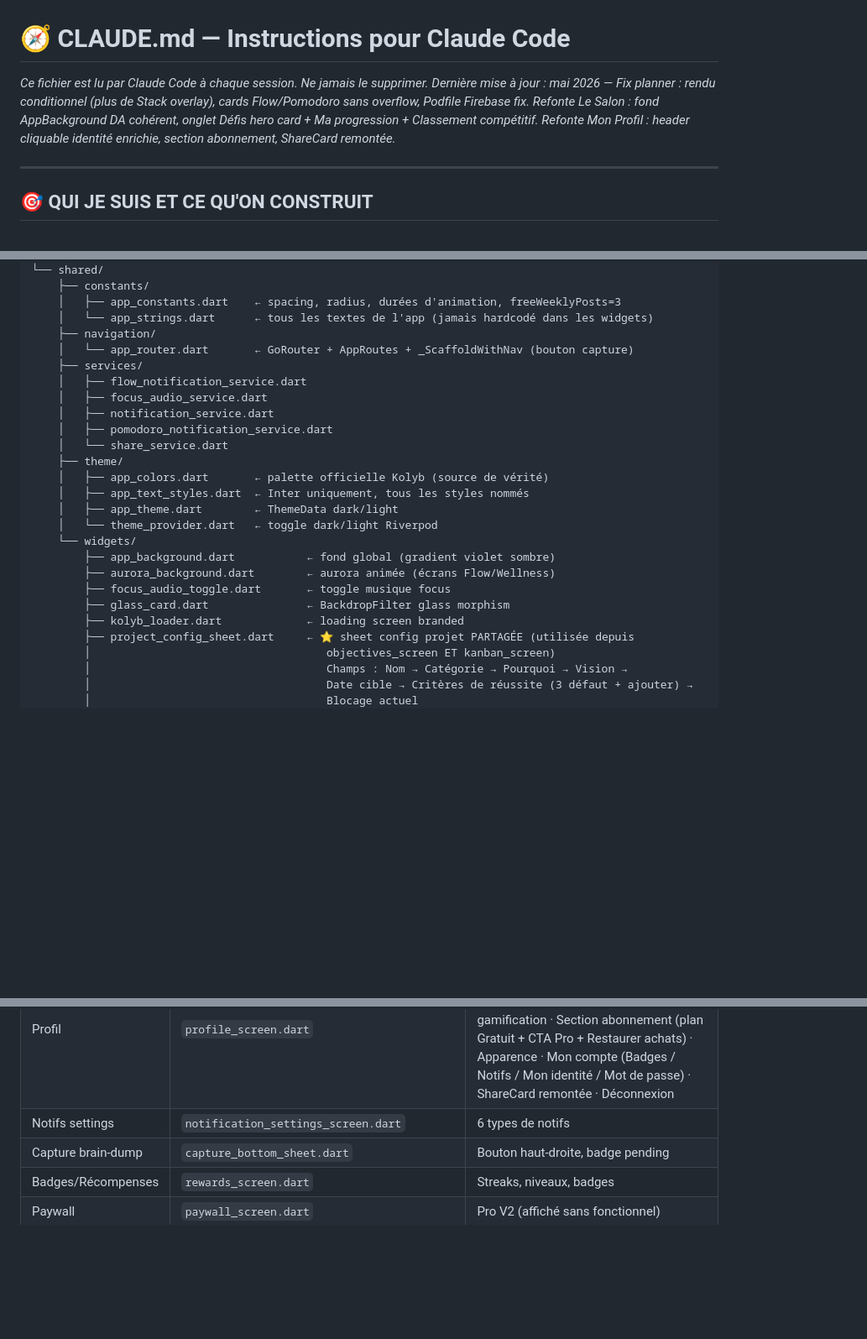
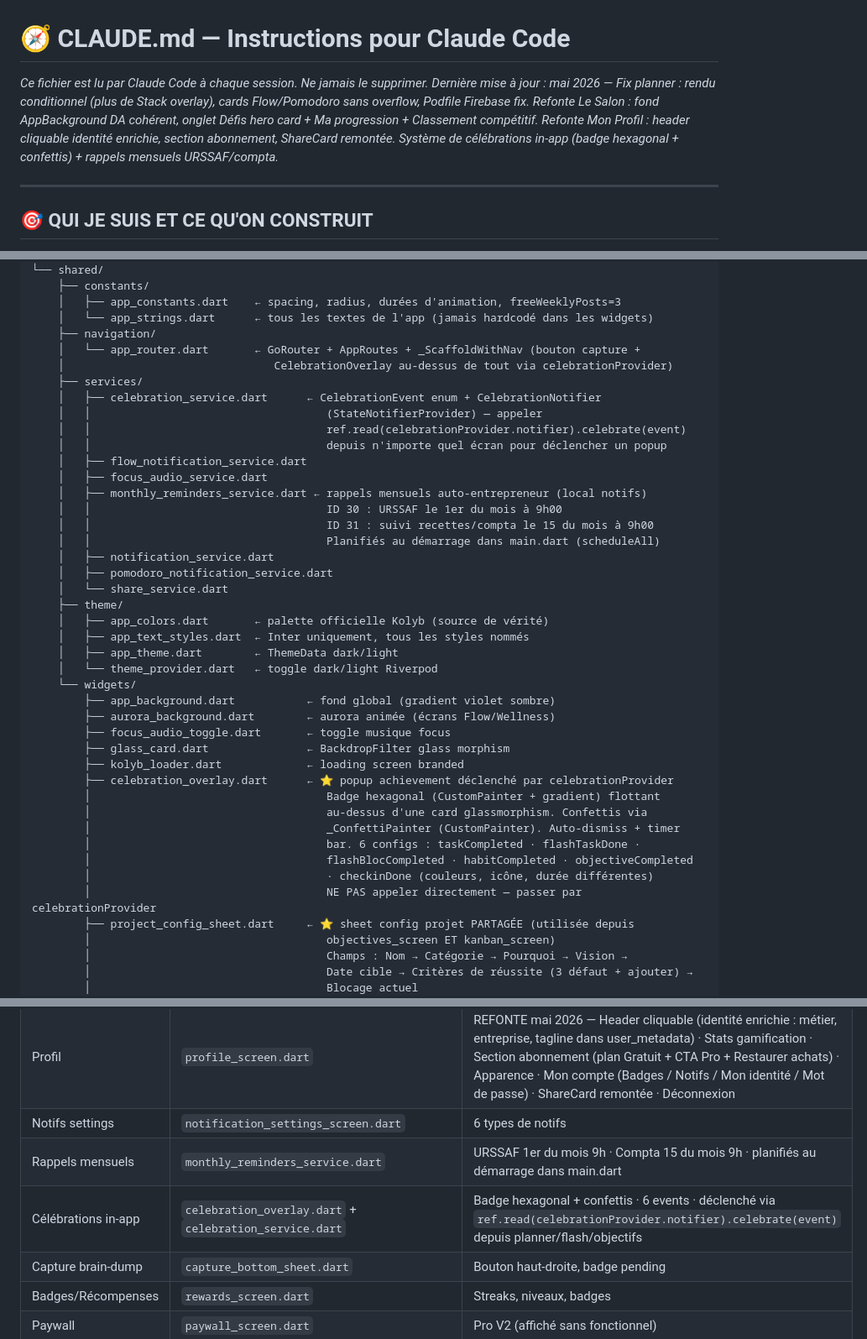
Before and after one commit to Cassandre-pdg/mon-app, a Markdown page: CLAUDE.md, 3 parts joined by grey strips. Shown at 84% size. Drawn GitHub-style; blank space fills up the shorter version.

Commit message:
docs(claude): ajout système célébrations + rappels mensuels dans CLAUDE.md
- Arborescence : celebration_service, celebration_overlay, monthly_reminders_service
- Description des 6 CelebrationEvents et du pattern d'appel via celebrationProvider
- Tableau features V1 mis à jour (2 nouvelles lignes)
- En-tête mis à jour

Co-Authored-By: Claude Sonnet 4.6 <noreply@anthropic.com>

```diff
--- a/CLAUDE.md
+++ b/CLAUDE.md
@@ -1,6 +1,6 @@
 # 🧭 CLAUDE.md — Instructions pour Claude Code
 *Ce fichier est lu par Claude Code à chaque session. Ne jamais le supprimer.*
-*Dernière mise à jour : mai 2026 — Fix planner : rendu conditionnel (plus de Stack overlay), cards Flow/Pomodoro sans overflow, Podfile Firebase fix. Refonte Le Salon : fond AppBackground DA cohérent, onglet Défis hero card + Ma progression + Classement compétitif. Refonte Mon Profil : header cliquable identité enrichie, section abonnement, ShareCard remontée.*
+*Dernière mise à jour : mai 2026 — Fix planner : rendu conditionnel (plus de Stack overlay), cards Flow/Pomodoro sans overflow, Podfile Firebase fix. Refonte Le Salon : fond AppBackground DA cohérent, onglet Défis hero card + Ma progression + Classement compétitif. Refonte Mon Profil : header cliquable identité enrichie, section abonnement, ShareCard remontée. Système de célébrations in-app (badge hexagonal + confettis) + rappels mensuels URSSAF/compta.*
 
 ---
 
@@ -267,10 +267,19 @@ flutter_app/lib/
     │   ├── app_constants.dart    ← spacing, radius, durées d'animation, freeWeeklyPosts=3
     │   └── app_strings.dart      ← tous les textes de l'app (jamais hardcodé dans les widgets)
     ├── navigation/
-    │   └── app_router.dart       ← GoRouter + AppRoutes + _ScaffoldWithNav (bouton capture)
+    │   └── app_router.dart       ← GoRouter + AppRoutes + _ScaffoldWithNav (bouton capture +
+    │                                CelebrationOverlay au-dessus de tout via celebrationProvider)
     ├── services/
+    │   ├── celebration_service.dart      ← CelebrationEvent enum + CelebrationNotifier
+    │   │                                    (StateNotifierProvider) — appeler
+    │   │                                    ref.read(celebrationProvider.notifier).celebrate(event)
+    │   │                                    depuis n'importe quel écran pour déclencher un popup
     │   ├── flow_notification_service.dart
     │   ├── focus_audio_service.dart
+    │   ├── monthly_reminders_service.dart ← rappels mensuels auto-entrepreneur (local notifs)
+    │   │                                    ID 30 : URSSAF le 1er du mois à 9h00
+    │   │                                    ID 31 : suivi recettes/compta le 15 du mois à 9h00
+    │   │                                    Planifiés au démarrage dans main.dart (scheduleAll)
     │   ├── notification_service.dart
     │   ├── pomodoro_notification_service.dart
     │   └── share_service.dart
@@ -285,6 +294,14 @@ flutter_app/lib/
         ├── focus_audio_toggle.dart       ← toggle musique focus
         ├── glass_card.dart               ← BackdropFilter glass morphism
         ├── kolyb_loader.dart             ← loading screen branded
+        ├── celebration_overlay.dart      ← ⭐ popup achievement déclenché par celebrationProvider
+        │                                    Badge hexagonal (CustomPainter + gradient) flottant
+        │                                    au-dessus d'une card glassmorphism. Confettis via
+        │                                    _ConfettiPainter (CustomPainter). Auto-dismiss + timer
+        │                                    bar. 6 configs : taskCompleted · flashTaskDone ·
+        │                                    flashBlocCompleted · habitCompleted · objectiveCompleted
+        │                                    · checkinDone (couleurs, icône, durée différentes)
+        │                                    NE PAS appeler directement — passer par celebrationProvider
         ├── project_config_sheet.dart     ← ⭐ sheet config projet PARTAGÉE (utilisée depuis
         │                                    objectives_screen ET kanban_screen)
         │                                    Champs : Nom → Catégorie → Pourquoi → Vision →
@@ -525,6 +542,8 @@ Récompenses  → "Mes Badges"
 | Le Salon — Fond | `community_screen.dart` | Utilise `AppBackground` (jamais de gradient custom) — identique à toutes les autres pages |
 | Profil | `profile_screen.dart` | REFONTE mai 2026 — Header cliquable (identité enrichie : métier, entreprise, tagline dans user_metadata) · Stats gamification · Section abonnement (plan Gratuit + CTA Pro + Restaurer achats) · Apparence · Mon compte (Badges / Notifs / Mon identité / Mot de passe) · ShareCard remontée · Déconnexion |
 | Notifs settings | `notification_settings_screen.dart` | 6 types de notifs |
+| Rappels mensuels | `monthly_reminders_service.dart` | URSSAF 1er du mois 9h · Compta 15 du mois 9h · planifiés au démarrage dans main.dart |
+| Célébrations in-app | `celebration_overlay.dart` + `celebration_service.dart` | Badge hexagonal + confettis · 6 events · déclenché via `ref.read(celebrationProvider.notifier).celebrate(event)` depuis planner/flash/objectifs |
 | Capture brain-dump | `capture_bottom_sheet.dart` | Bouton haut-droite, badge pending |
 | Badges/Récompenses | `rewards_screen.dart` | Streaks, niveaux, badges |
 | Paywall | `paywall_screen.dart` | Pro V2 (affiché sans fonctionnel) |
```
